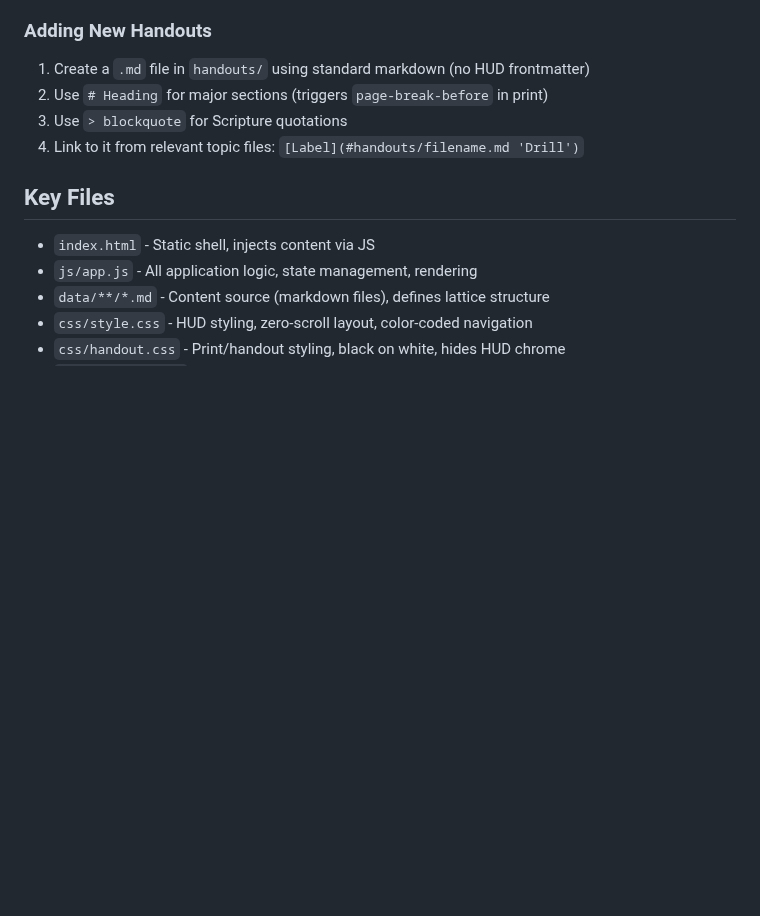
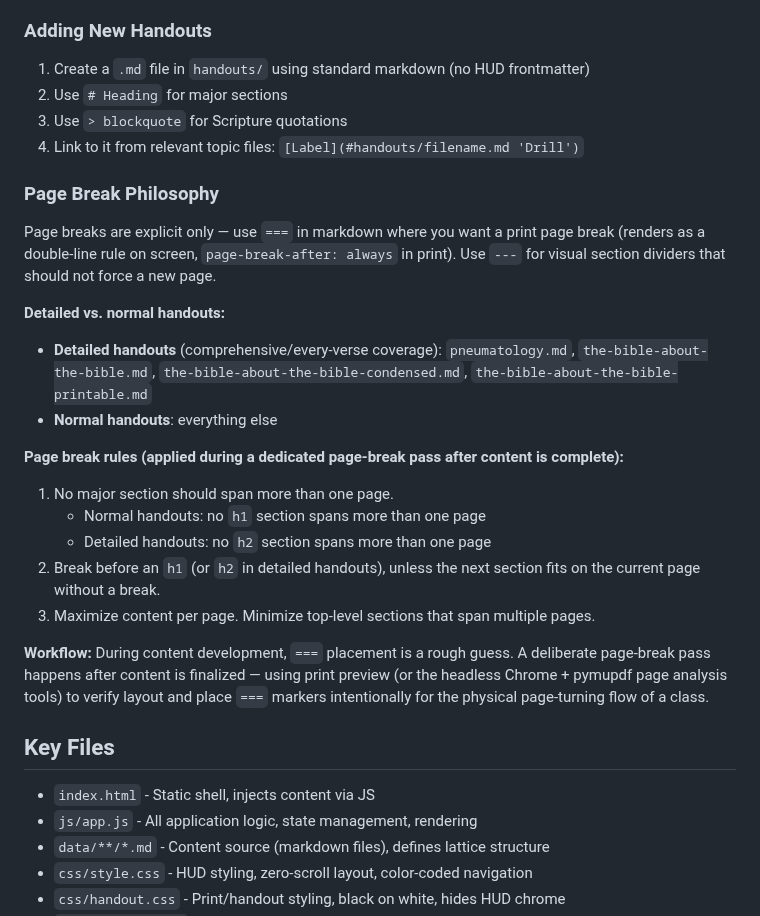
Before and after one commit to dpwhittaker/systematic-theology, a Markdown page: CLAUDE.md, the part around the change. Drawn GitHub-style; blank space fills up the shorter version.

Commit message:
docs: add page break philosophy and rules to CLAUDE.md
Documents the === primitive, detailed vs normal handout distinction,
and the three page break rules with workflow guidance.

Co-Authored-By: Claude Sonnet 4.6 <noreply@anthropic.com>

```diff
--- a/CLAUDE.md
+++ b/CLAUDE.md
@@ -241,9 +241,27 @@ Located in `handouts/` as plain markdown files (no YAML frontmatter, no HUD-spec
 ### Adding New Handouts
 
 1. Create a `.md` file in `handouts/` using standard markdown (no HUD frontmatter)
-2. Use `# Heading` for major sections (triggers `page-break-before` in print)
+2. Use `# Heading` for major sections
 3. Use `> blockquote` for Scripture quotations
 4. Link to it from relevant topic files: `[Label](#handouts/filename.md 'Drill')`
+
+### Page Break Philosophy
+
+Page breaks are explicit only — use `===` in markdown where you want a print page break (renders as a double-line rule on screen, `page-break-after: always` in print). Use `---` for visual section dividers that should not force a new page.
+
+**Detailed vs. normal handouts:**
+- **Detailed handouts** (comprehensive/every-verse coverage): `pneumatology.md`, `the-bible-about-the-bible.md`, `the-bible-about-the-bible-condensed.md`, `the-bible-about-the-bible-printable.md`
+- **Normal handouts**: everything else
+
+**Page break rules (applied during a dedicated page-break pass after content is complete):**
+
+1. No major section should span more than one page.
+   - Normal handouts: no `h1` section spans more than one page
+   - Detailed handouts: no `h2` section spans more than one page
+2. Break before an `h1` (or `h2` in detailed handouts), unless the next section fits on the current page without a break.
+3. Maximize content per page. Minimize top-level sections that span multiple pages.
+
+**Workflow:** During content development, `===` placement is a rough guess. A deliberate page-break pass happens after content is finalized — using print preview (or the headless Chrome + pymupdf page analysis tools) to verify layout and place `===` markers intentionally for the physical page-turning flow of a class.
 
 ## Key Files
 
```
